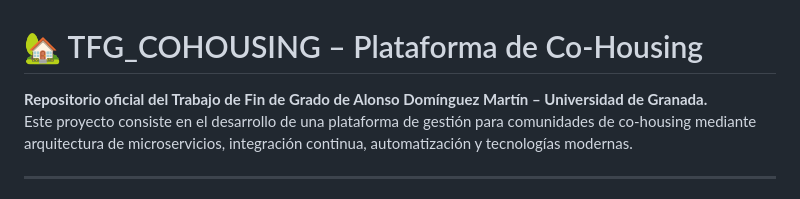
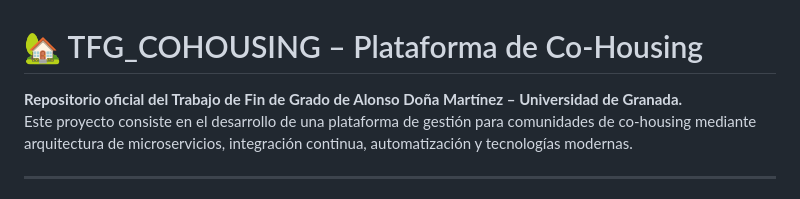
Before and after one commit to alonsodm12/TFG_COHOUSING, a Markdown page: README.md, the part around the change. Drawn GitHub-style.

Commit message:
fix(main) : Correcion Readme

```diff
--- a/README.md
+++ b/README.md
@@ -1,6 +1,6 @@
 # 🏡 TFG_COHOUSING – Plataforma de Co-Housing
 
-**Repositorio oficial del Trabajo de Fin de Grado de Alonso Domínguez Martín – Universidad de Granada.**
+**Repositorio oficial del Trabajo de Fin de Grado de Alonso Doña Martínez – Universidad de Granada.**
 Este proyecto consiste en el desarrollo de una plataforma de gestión para comunidades de co-housing mediante arquitectura de microservicios, integración continua, automatización y tecnologías modernas.
 
 ---
```
